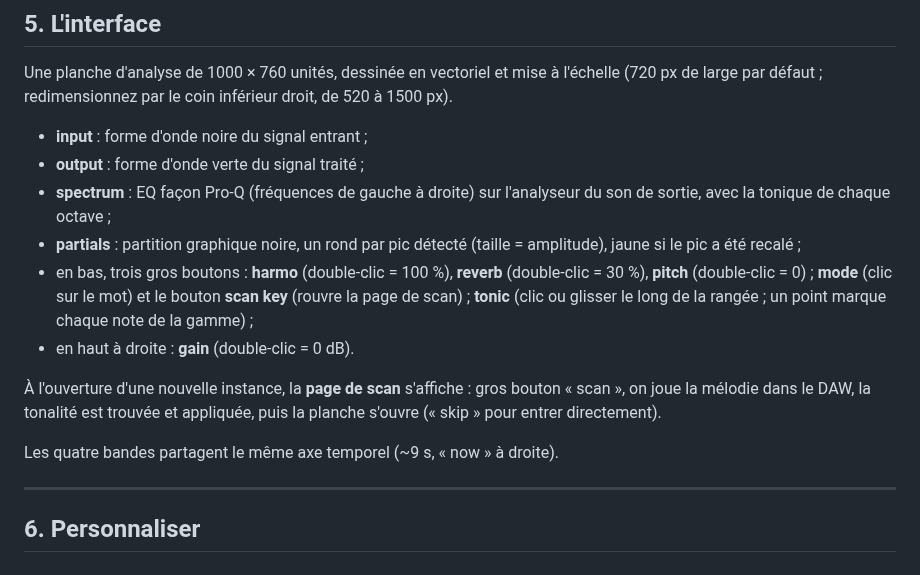
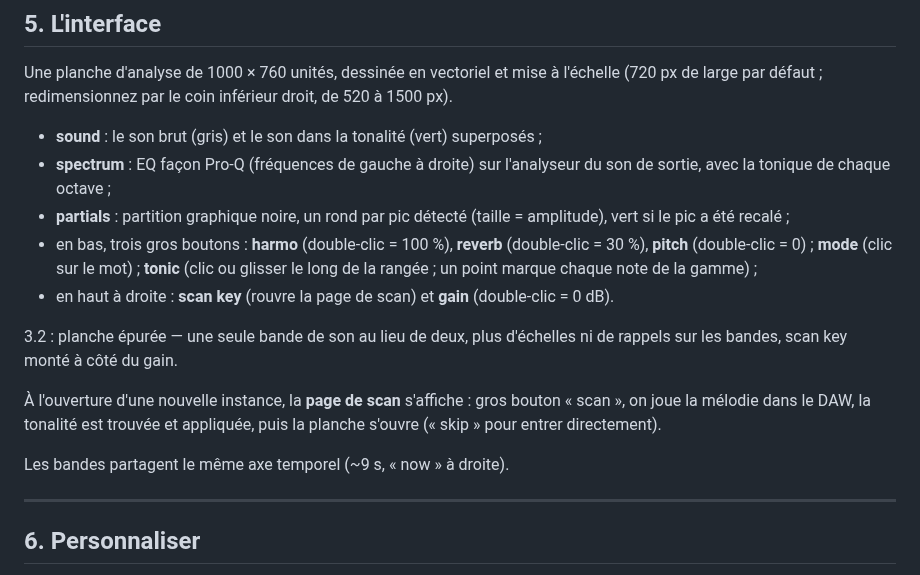
Before and after one commit to THEAUDITORIUM/fr-a-me, a Markdown page: README.md, the part around one of its changes. GitHub-like rendering.

```diff
--- a/README.md
+++ b/README.md
@@ -372,23 +392,24 @@ environ 2.5 % d'un cœur en stéréo à 48 kHz (build Release).
 Une planche d'analyse de 1000 × 760 unités, dessinée en vectoriel et mise à l'échelle
 (720 px de large par défaut ; redimensionnez par le coin inférieur droit, de 520 à 1500 px).
 
-- **input** : forme d'onde noire du signal entrant ;
-- **output** : forme d'onde verte du signal traité ;
+- **sound** : le son brut (gris) et le son dans la tonalité (vert) superposés ;
 - **spectrum** : EQ façon Pro-Q (fréquences de gauche à droite) sur l'analyseur du son de
   sortie, avec la tonique de chaque octave ;
 - **partials** : partition graphique noire, un rond par pic détecté (taille = amplitude),
-  jaune si le pic a été recalé ;
+  vert si le pic a été recalé ;
 - en bas, trois gros boutons : **harmo** (double-clic = 100 %), **reverb** (double-clic =
-  30 %), **pitch** (double-clic = 0) ; **mode** (clic sur le mot) et le bouton **scan key**
-  (rouvre la page de scan) ; **tonic** (clic ou glisser le long de la rangée ; un point
+  30 %), **pitch** (double-clic = 0) ; **mode** (clic sur le mot) ; **tonic** (clic ou glisser le long de la rangée ; un point
   marque chaque note de la gamme) ;
-- en haut à droite : **gain** (double-clic = 0 dB).
+- en haut à droite : **scan key** (rouvre la page de scan) et **gain** (double-clic = 0 dB).
+
+3.2 : planche épurée — une seule bande de son au lieu de deux, plus d'échelles ni de
+rappels sur les bandes, scan key monté à côté du gain.
 
 À l'ouverture d'une nouvelle instance, la **page de scan** s'affiche : gros bouton « scan »,
 on joue la mélodie dans le DAW, la tonalité est trouvée et appliquée, puis la planche
 s'ouvre (« skip » pour entrer directement).
 
-Les quatre bandes partagent le même axe temporel (~9 s, « now » à droite).
+Les bandes partagent le même axe temporel (~9 s, « now » à droite).
 
 ---
 
```
Also changed, not shown: other parts of README.md (+22 -2 lines), docs/interface.png, 8 other files.
